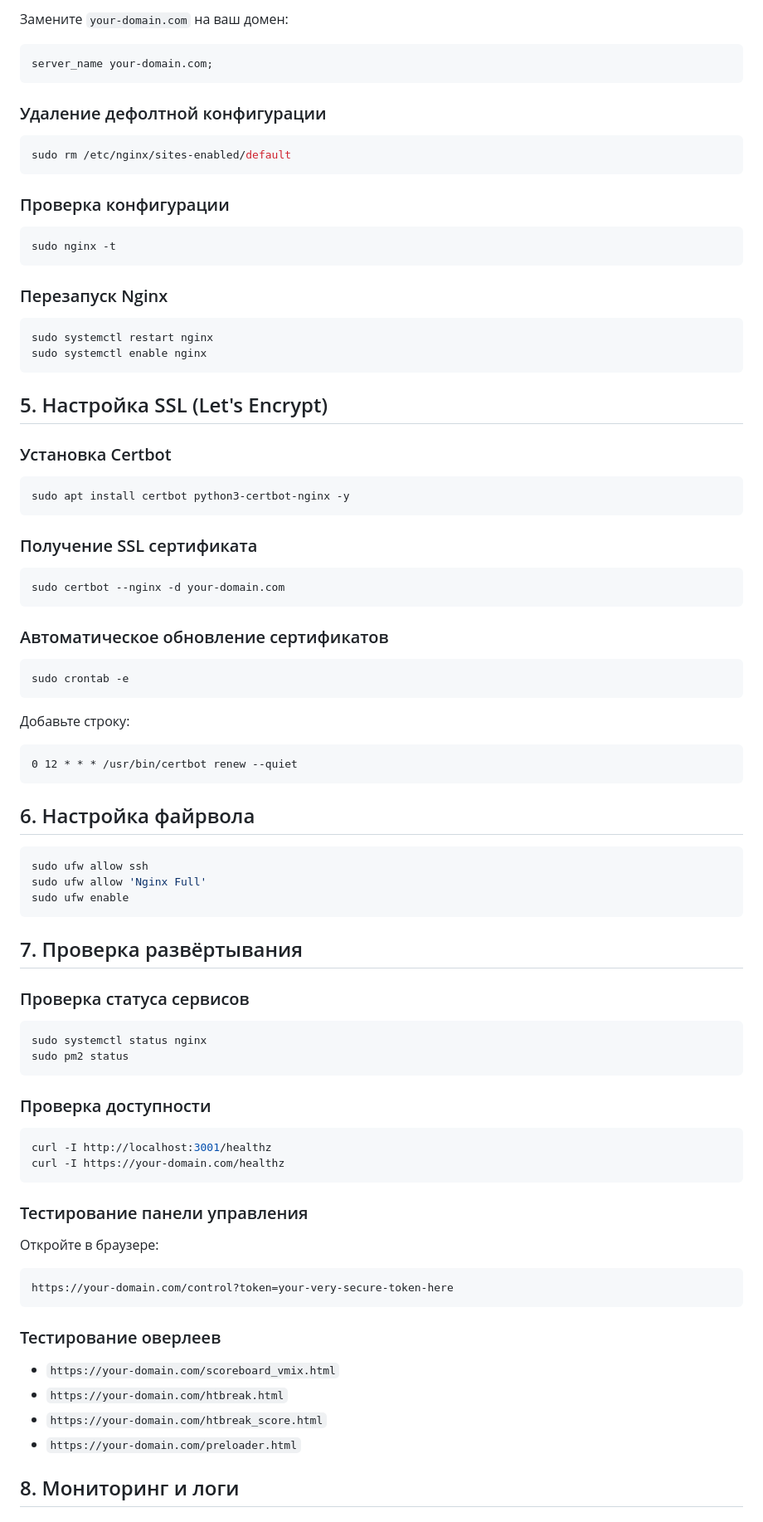
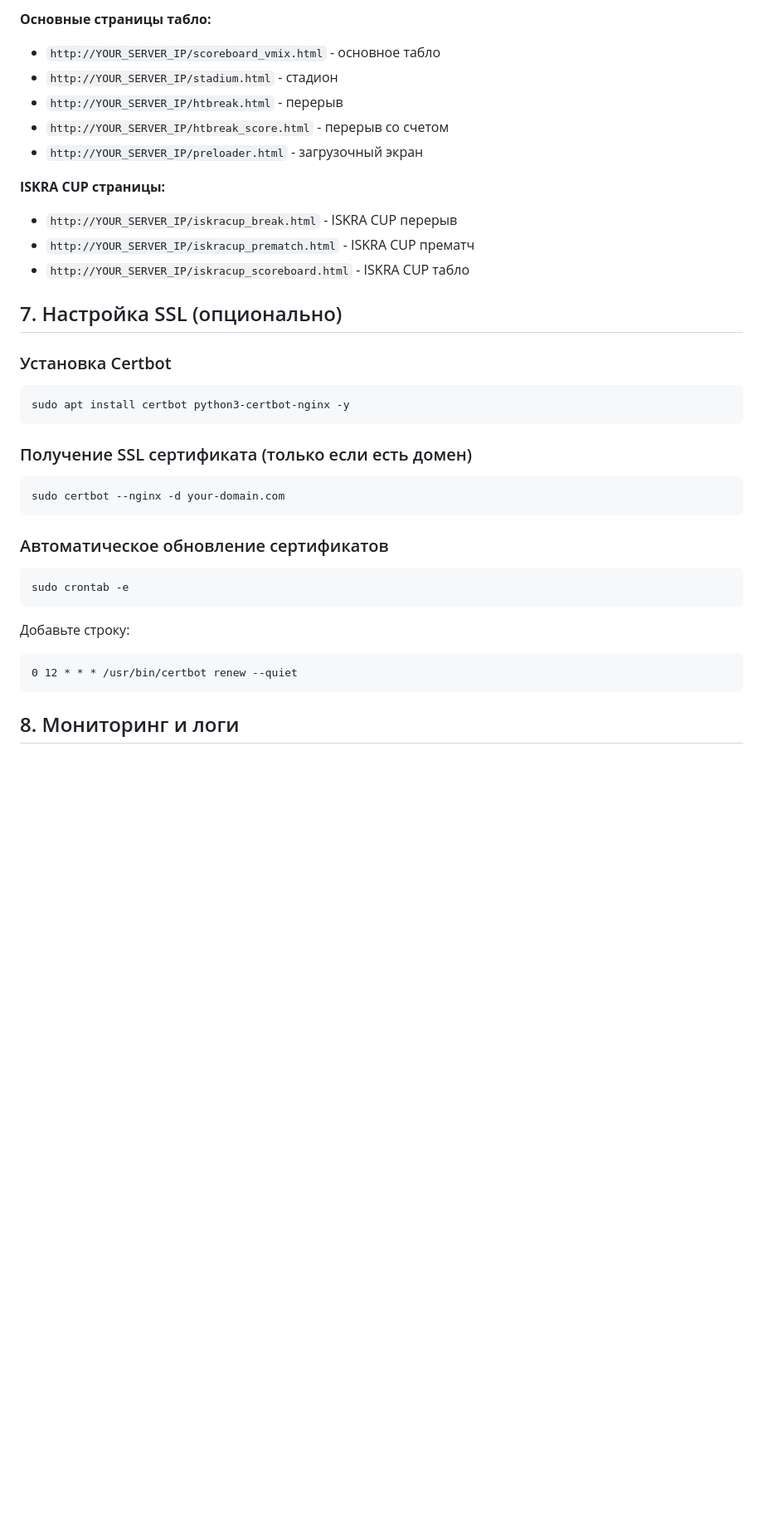
Before and after one commit to andycollens/fscoreboard, a Markdown page: DEPLOY.md, the part around the change printed below. Shown: that part at 83% size. GitHub-like rendering; blank space fills up the shorter version.

````diff
--- a/DEPLOY.md
+++ b/DEPLOY.md
@@ -110,34 +143,25 @@ sudo nano /etc/nginx/sites-available/fscoreboard
 ```
 
-Замените `your-domain.com` на ваш домен:
-```nginx
-server_name your-domain.com;
-```
+**Основные страницы табло:**
+- `http://YOUR_SERVER_IP/scoreboard_vmix.html` - основное табло
+- `http://YOUR_SERVER_IP/stadium.html` - стадион
+- `http://YOUR_SERVER_IP/htbreak.html` - перерыв
+- `http://YOUR_SERVER_IP/htbreak_score.html` - перерыв со счетом
+- `http://YOUR_SERVER_IP/preloader.html` - загрузочный экран
 
-### Удаление дефолтной конфигурации
-```bash
-sudo rm /etc/nginx/sites-enabled/default
-```
+**ISKRA CUP страницы:**
+- `http://YOUR_SERVER_IP/iskracup_break.html` - ISKRA CUP перерыв
+- `http://YOUR_SERVER_IP/iskracup_prematch.html` - ISKRA CUP прематч
+- `http://YOUR_SERVER_IP/iskracup_scoreboard.html` - ISKRA CUP табло
 
-### Проверка конфигурации
-```bash
-sudo nginx -t
-```
-
-### Перезапуск Nginx
-```bash
-sudo systemctl restart nginx
-sudo systemctl enable nginx
-```
-
-## 5. Настройка SSL (Let's Encrypt)
+## 7. Настройка SSL (опционально)
 
 ### Установка Certbot
 ```bash
 sudo apt install certbot python3-certbot-nginx -y
 ```
 
-### Получение SSL сертификата
+### Получение SSL сертификата (только если есть домен)
 ```bash
 sudo certbot --nginx -d your-domain.com
 ```
@@ -152,40 +176,6 @@ sudo crontab -e
 0 12 * * * /usr/bin/certbot renew --quiet
 ```
 
-## 6. Настройка файрвола
-
-```bash
-sudo ufw allow ssh
-sudo ufw allow 'Nginx Full'
-sudo ufw enable
-```
-
-## 7. Проверка развёртывания
-
-### Проверка статуса сервисов
-```bash
-sudo systemctl status nginx
-sudo pm2 status
-```
-
-### Проверка доступности
-```bash
-curl -I http://localhost:3001/healthz
-curl -I https://your-domain.com/healthz
-```
-
-### Тестирование панели управления
-Откройте в браузере:
-```
-https://your-domain.com/control?token=your-very-secure-token-here
-```
-
-### Тестирование оверлеев
-- `https://your-domain.com/scoreboard_vmix.html`
-- `https://your-domain.com/htbreak.html`
-- `https://your-domain.com/htbreak_score.html`
-- `https://your-domain.com/preloader.html`
-
 ## 8. Мониторинг и логи
 
 ### Просмотр логов PM2
````
Also changed, not shown: other parts of DEPLOY.md (+139 -108 lines).
